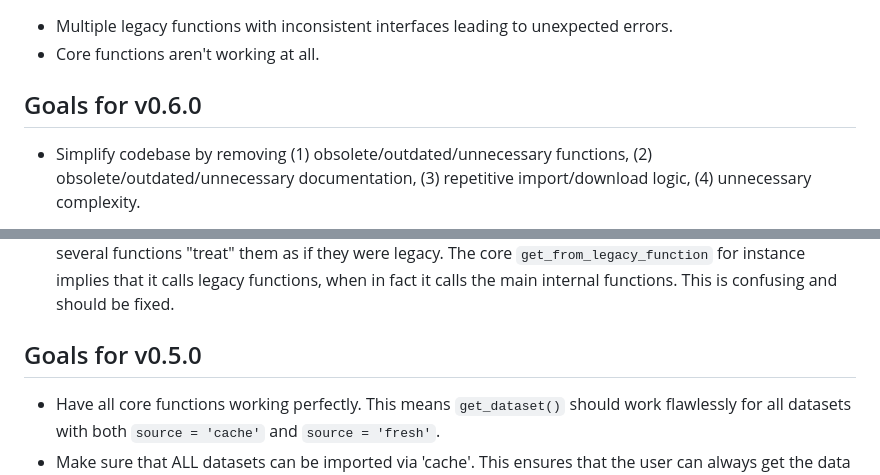
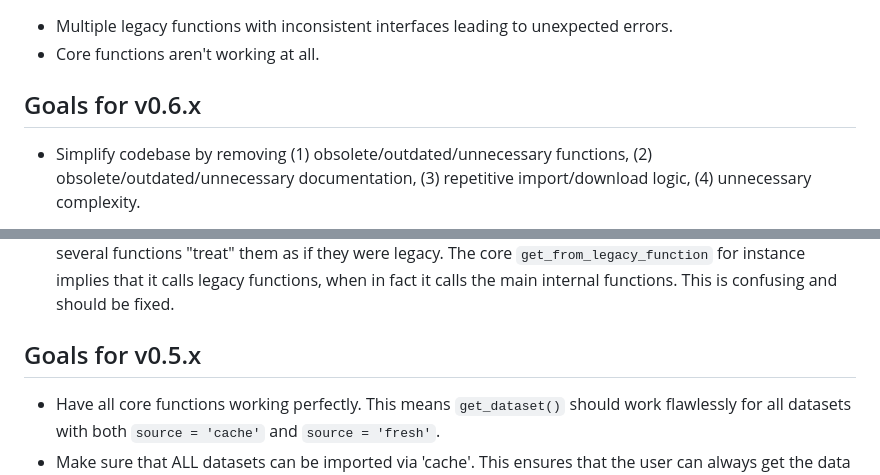
Before and after one commit to viniciusoike/realestatebr, a Markdown page: CLAUDE.md, 2 parts joined by grey strips. Rendered like a GitHub page.

Commit message:
docs: update version goals to use .x notation in CLAUDE.md

```diff
--- a/CLAUDE.md
+++ b/CLAUDE.md
@@ -13,7 +13,7 @@ This file contains configuration and commands for Claude Code to help with packa
 - Multiple legacy functions with inconsistent interfaces leading to unexpected errors.
 - Core functions aren't working at all.
 
-## Goals for v0.6.0
+## Goals for v0.6.x
 
 - Simplify codebase by removing (1) obsolete/outdated/unnecessary functions, (2) obsolete/outdated/unnecessary documentation, (3) repetitive import/download logic, (4) unnecessary complexity.
 
@@ -29,7 +29,7 @@ The codebase of this package is very large and overly complex for its purpose.
 
 4. There is currently some ambiguity with the word 'legacy' in this package. Due to architcture transition in v0.4.0, all functions except `list_datasets()` and `get_dataset()` are considered 'legacy'. However, these functions are the backbone of the package. The only change is that they are now internal. Despite this, several functions "treat" them as if they were legacy. The core `get_from_legacy_function` for instance implies that it calls legacy functions, when in fact it calls the main internal functions. This is confusing and should be fixed.
 
-## Goals for v0.5.0
+## Goals for v0.5.x
 
 - Have all core functions working perfectly. This means `get_dataset()` should work flawlessly for all datasets with both `source = 'cache'` and `source = 'fresh'`.
 - Make sure that ALL datasets can be imported via 'cache'. This ensures that the user can always get the data quickly and conviniently.
```
